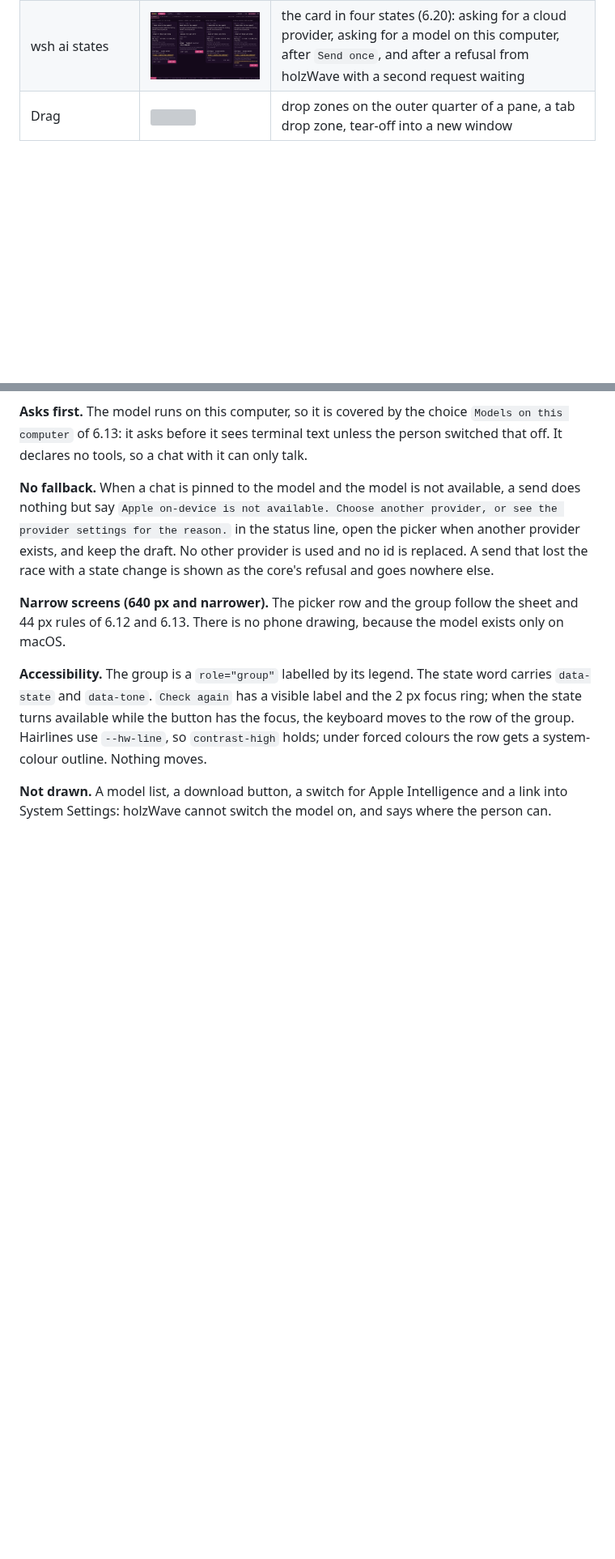
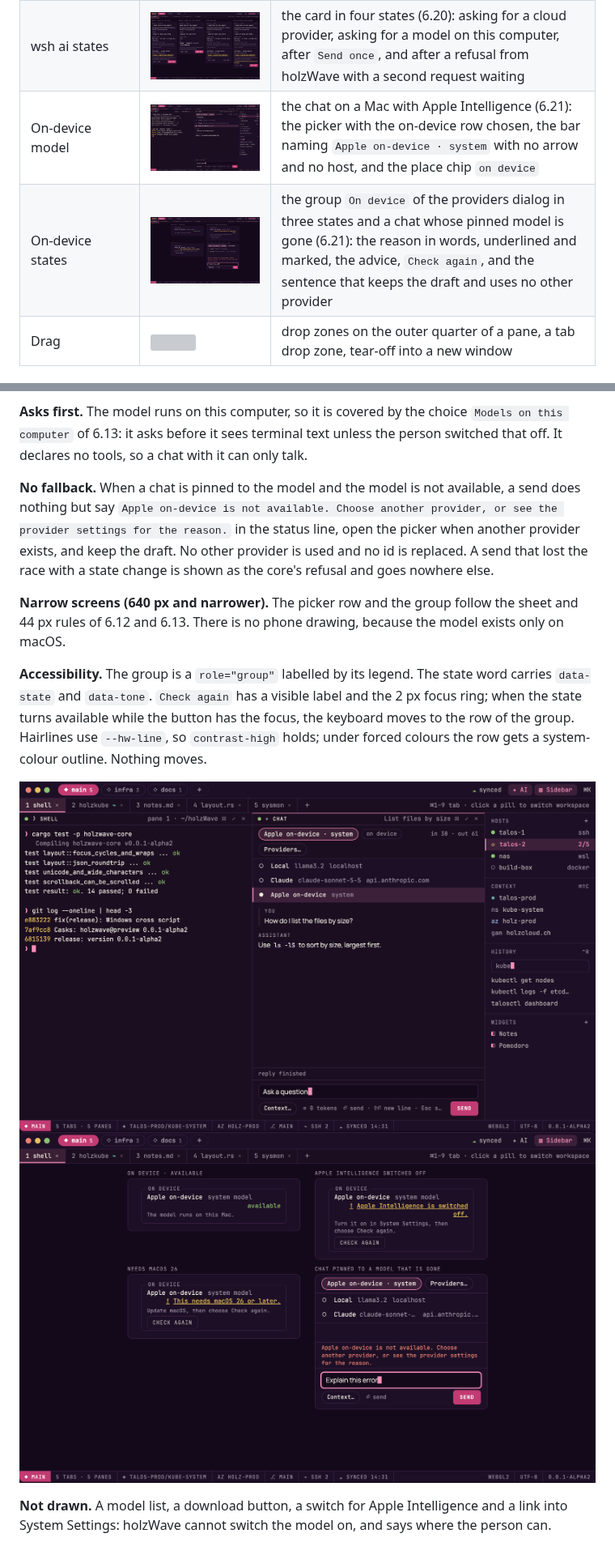
Before and after one commit to holzcloud/holzWave, a Markdown page: docs/design.md, 2 parts joined by grey strips. Shown at 81% size. Rendered like a GitHub page; pictures changed too: docs/design/ai-device-states.png (added), docs/design/ai-device.png (added); blank space fills up the shorter version; grey boxes are pictures that could not be loaded.

```diff
--- a/docs/design.md
+++ b/docs/design.md
@@ -237,6 +237,8 @@ Each view is a state of the same window. Overlays use the 24 px radius and the s
 | AI chat: command from a description | ![](design/ai-describe.png) | a reply to `Command from description` (6.19): the button `Insert at prompt` under a one-line block, the warn line under a block that holds characters that are not shown, the line at the prompt of pane 1 with the cursor after it, and the status line `Inserted at the prompt of pane 1. It was not run.` |
 | wsh ai request | ![](design/ai-wsh.png) | a program in a terminal asked the model a question (6.20): the card at the top right with the prompt, the piped text by counts and findings, the destination with the place chip and the buttons; nothing has left this computer yet |
 | wsh ai states | ![](design/ai-wsh-states.png) | the card in four states (6.20): asking for a cloud provider, asking for a model on this computer, after `Send once`, and after a refusal from holzWave with a second request waiting |
+| On-device model | ![](design/ai-device.png) | the chat on a Mac with Apple Intelligence (6.21): the picker with the on-device row chosen, the bar naming `Apple on-device · system` with no arrow and no host, and the place chip `on device` |
+| On-device states | ![](design/ai-device-states.png) | the group `On device` of the providers dialog in three states and a chat whose pinned model is gone (6.21): the reason in words, underlined and marked, the advice, `Check again`, and the sentence that keeps the draft and uses no other provider |
 | Drag | ![](design/drag.png) | drop zones on the outer quarter of a pane, a tab drop zone, tear-off into a new window |
 
 ### 6.4 Shortcuts view
@@ -1361,5 +1363,8 @@ There is no phone drawing, because the model exists only on macOS.
 the focus, the keyboard moves to the row of the group. Hairlines use `--hw-line`, so `contrast-high` holds; under forced
 colours the row gets a system-colour outline. Nothing moves.
 
+![On-device model](design/ai-device.png)
+![On-device model states](design/ai-device-states.png)
+
 **Not drawn.** A model list, a download button, a switch for Apple Intelligence and a link into System Settings: holzWave
 cannot switch the model on, and says where the person can.
```
Also changed, not shown: other parts of docs/design.md (+2 -2 lines), 4 other files.
